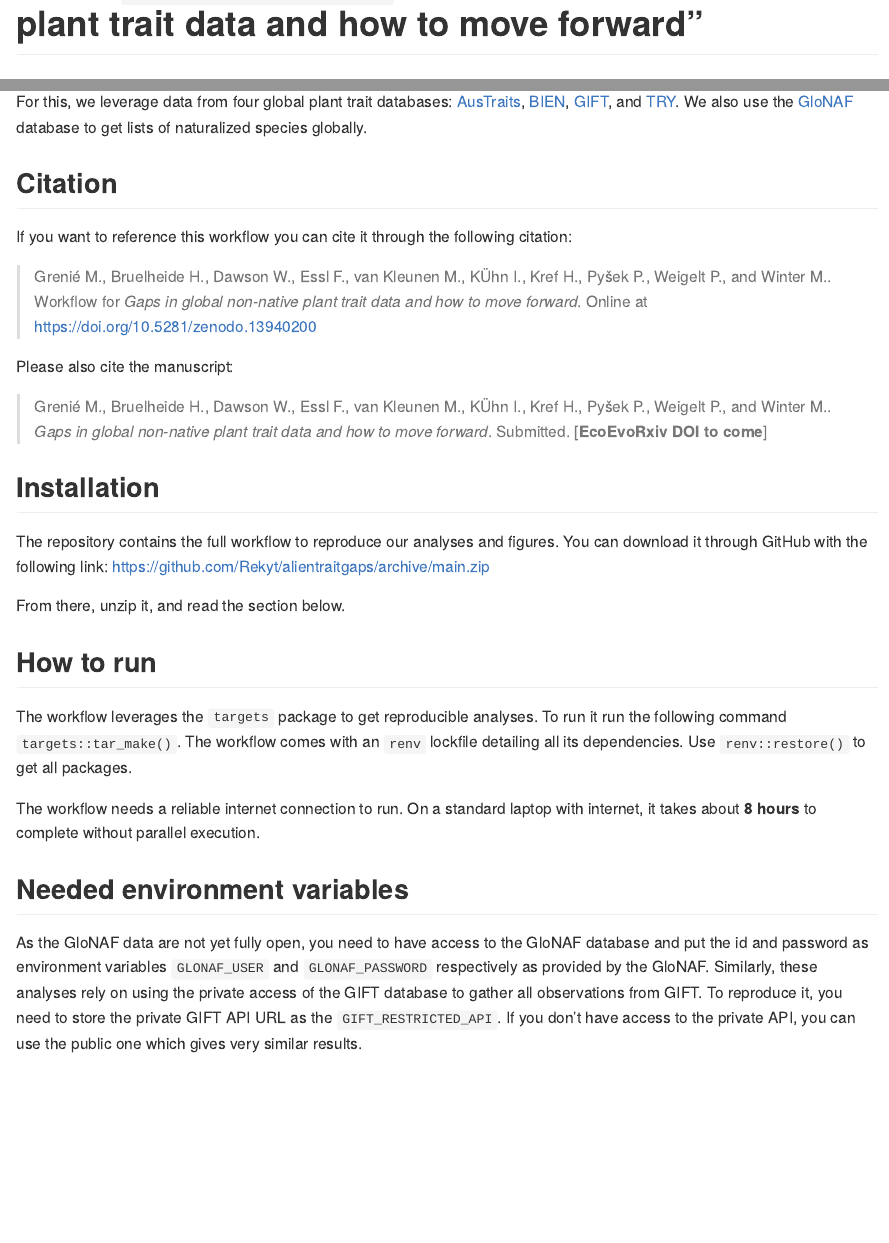
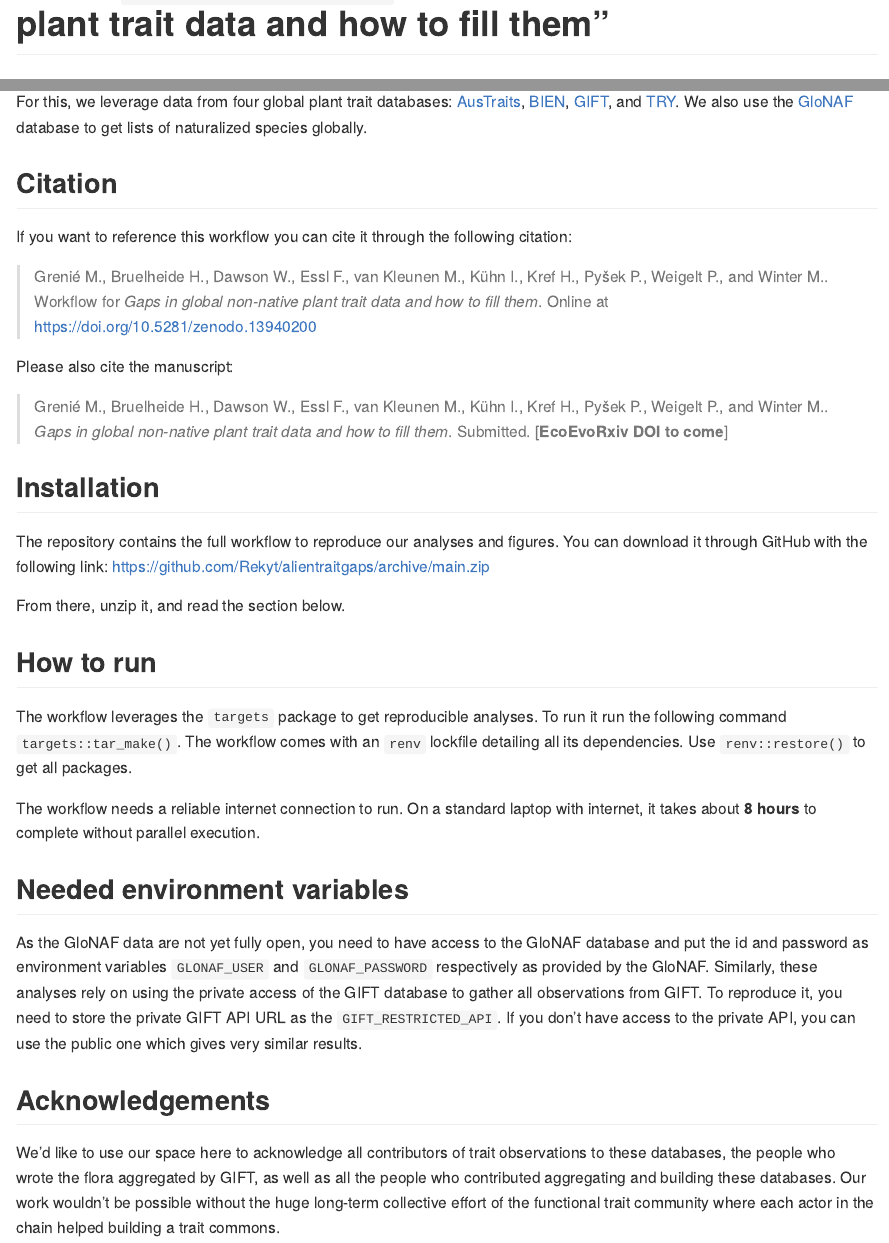
Before and after one commit to Rekyt/alientraitgaps, an R Markdown document (README.Rmd): the page in a window 1100 px wide, from 80 px down, and a second part further down, joined at a grey line. The pictures show the output file README.md that the author committed with the source, drawn offline in the style of GitHub.

Commit message:
Add Acknowledgement

````diff
--- a/README.Rmd
+++ b/README.Rmd
@@ -13,7 +13,7 @@ knitr::opts_chunk$set(
 )
 ```
 
-# :notebook: `alientraitgaps` – "Gaps in global non-native plant trait data and how to move forward"
+# :notebook: `alientraitgaps` – "Gaps in global non-native plant trait data and how to fill them"
 
 <!-- badges: start -->
 <!-- badges: end -->
@@ -30,11 +30,11 @@ For this, we leverage data from four global plant trait databases: [AusTraits](h
 
 If you want to reference this workflow you can cite it through the following citation:
 
-> Grenié M., Bruelheide H., Dawson W., Essl F., van Kleunen M., KÜhn I., Kref H., Pyšek P., Weigelt P., and Winter M.. Workflow for *Gaps in global non-native plant trait data and how to move forward*. Online at https://doi.org/10.5281/zenodo.13940200
+> Grenié M., Bruelheide H., Dawson W., Essl F., van Kleunen M., Kühn I., Kref H., Pyšek P., Weigelt P., and Winter M.. Workflow for *Gaps in global non-native plant trait data and how to fill them*. Online at https://doi.org/10.5281/zenodo.13940200
 
 Please also cite the manuscript:
 
-> Grenié M., Bruelheide H., Dawson W., Essl F., van Kleunen M., KÜhn I., Kref H., Pyšek P., Weigelt P., and Winter M.. *Gaps in global non-native plant trait data and how to move forward*. Submitted. [**EcoEvoRxiv DOI to come**]
+> Grenié M., Bruelheide H., Dawson W., Essl F., van Kleunen M., Kühn I., Kref H., Pyšek P., Weigelt P., and Winter M.. *Gaps in global non-native plant trait data and how to fill them*. Submitted. [**EcoEvoRxiv DOI to come**]
 
 
 ## Installation
@@ -58,3 +58,7 @@ On a standard laptop with internet, it takes about **8 hours** to complete witho
 
 As the GloNAF data are not yet fully open, you need to have access to the GloNAF database and put the id and password as environment variables `GLONAF_USER` and `GLONAF_PASSWORD` respectively as provided by the GloNAF.
 Similarly, these analyses rely on using the private access of the GIFT database to gather all observations from GIFT. To reproduce it, you need to store the private GIFT API URL as the `GIFT_RESTRICTED_API`. If you don't have access to the private API, you can use the public one which gives very similar results.
+
+## Acknowledgements
+
+We'd like to use our space here to acknowledge all contributors of trait observations to these databases, the people who wrote the flora aggregated by GIFT, as well as all the people who contributed aggregating and building these databases. Our work wouldn't be possible without the huge long-term collective effort of the functional trait community where each actor in the chain helped building a trait commons.
````
Also changed, not shown: README.md.
